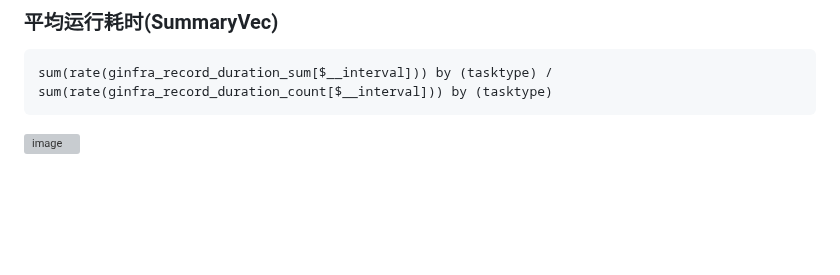
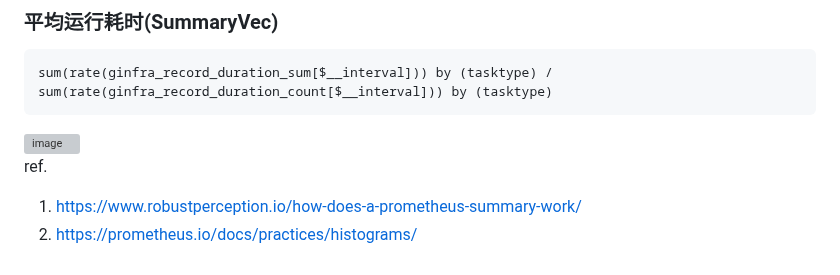
Before and after one commit to huangbucheng/huangbucheng.github.io, a Markdown page: PrometheusAlert.md, the part around the change. Drawn GitHub-style; blank space fills up the shorter version; grey boxes are pictures that could not be loaded.

````diff
--- a/PrometheusAlert.md
+++ b/PrometheusAlert.md
@@ -726,3 +726,6 @@ sum by(tasktype) (increase(ginfra_record_scheduled[$__rate_interval]))
 sum(rate(ginfra_record_duration_sum[$__interval])) by (tasktype) / sum(rate(ginfra_record_duration_count[$__interval])) by (tasktype)
 ```
 ![image](https://github.com/huangbucheng/huangbucheng.github.io/assets/16696251/f7e605a7-65d1-44c8-bb94-78c23e9a32ab)
+ref.
+1. https://www.robustperception.io/how-does-a-prometheus-summary-work/
+2. https://prometheus.io/docs/practices/histograms/
````
